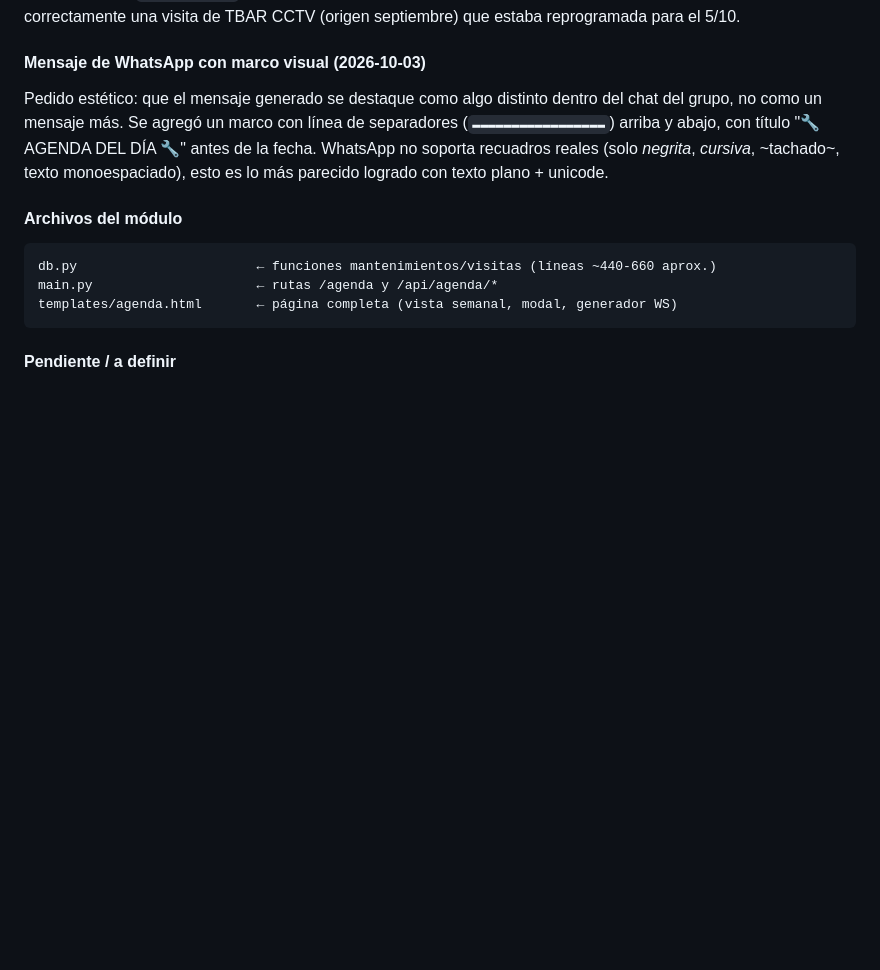
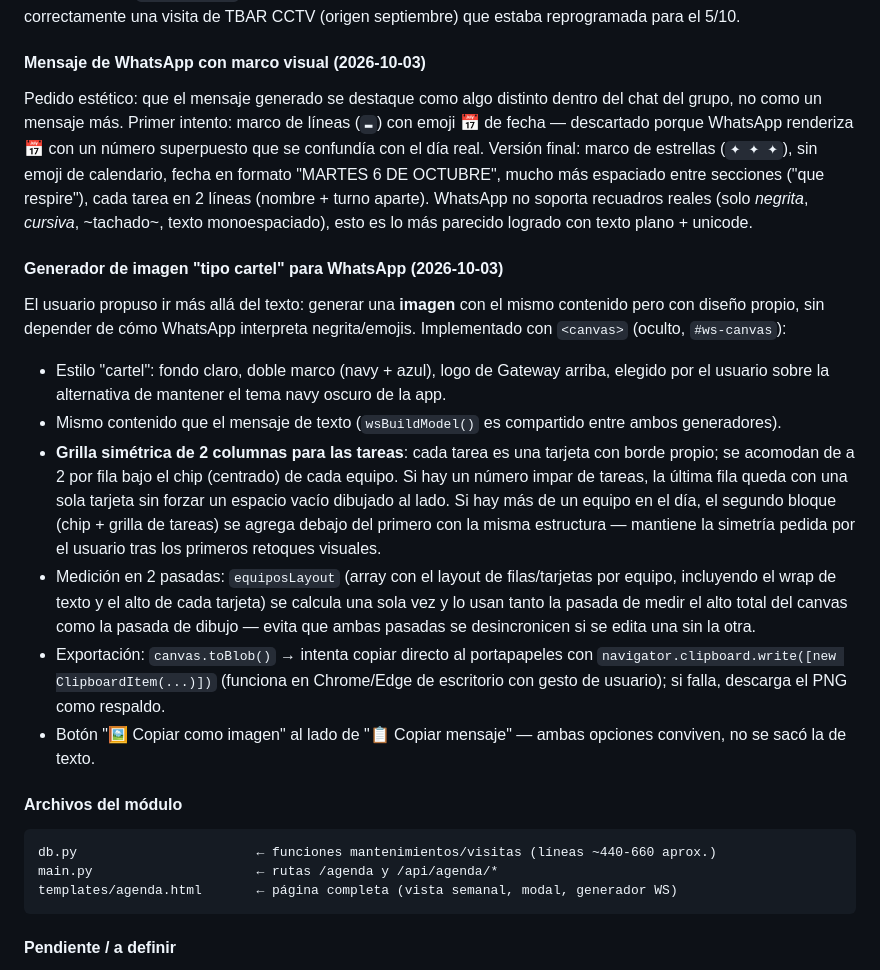
Before and after one commit to gateway-erp/gateway-erp, a Markdown page: BIBLIA_PROYECTO.md, the part around one of its changes. Drawn GitHub-style; blank space fills up the shorter version.

Commit message:
docs: registrar grilla simétrica de 2 columnas en el generador de imagen
Co-Authored-By: Claude Sonnet 5 <noreply@anthropic.com>

````diff
--- a/BIBLIA_PROYECTO.md
+++ b/BIBLIA_PROYECTO.md
@@ -403,7 +403,17 @@ Efecto colateral del fix del bug #2 (visitas visibles en el mes destino aunque s
 **Fix:** `abrirModal()` ahora guarda el año/mes real de la visita encontrada en una variable `modalOrigen`, y `accion()` la usa al llamar `saveVisita()` en vez de asumir el mes principal de la vista. Confirmado en vivo: se pudo quitar correctamente una visita de TBAR CCTV (origen septiembre) que estaba reprogramada para el 5/10.
 
 #### Mensaje de WhatsApp con marco visual (2026-10-03)
-Pedido estético: que el mensaje generado se destaque como algo distinto dentro del chat del grupo, no como un mensaje más. Se agregó un marco con línea de separadores (`▬▬▬▬▬▬▬▬▬▬▬▬▬▬▬▬▬`) arriba y abajo, con título "🔧 AGENDA DEL DÍA 🔧" antes de la fecha. WhatsApp no soporta recuadros reales (solo *negrita*, _cursiva_, ~tachado~, texto monoespaciado), esto es lo más parecido logrado con texto plano + unicode.
+Pedido estético: que el mensaje generado se destaque como algo distinto dentro del chat del grupo, no como un mensaje más. Primer intento: marco de líneas (`▬`) con emoji 📅 de fecha — descartado porque WhatsApp renderiza 📅 con un número superpuesto que se confundía con el día real. Versión final: marco de estrellas (`✦ ✦ ✦`), sin emoji de calendario, fecha en formato "MARTES 6 DE OCTUBRE", mucho más espaciado entre secciones ("que respire"), cada tarea en 2 líneas (nombre + turno aparte). WhatsApp no soporta recuadros reales (solo *negrita*, _cursiva_, ~tachado~, texto monoespaciado), esto es lo más parecido logrado con texto plano + unicode.
+
+#### Generador de imagen "tipo cartel" para WhatsApp (2026-10-03)
+El usuario propuso ir más allá del texto: generar una **imagen** con el mismo contenido pero con diseño propio, sin depender de cómo WhatsApp interpreta negrita/emojis. Implementado con `<canvas>` (oculto, `#ws-canvas`):
+
+- Estilo "cartel": fondo claro, doble marco (navy + azul), logo de Gateway arriba, elegido por el usuario sobre la alternativa de mantener el tema navy oscuro de la app.
+- Mismo contenido que el mensaje de texto (`wsBuildModel()` es compartido entre ambos generadores).
+- **Grilla simétrica de 2 columnas para las tareas**: cada tarea es una tarjeta con borde propio; se acomodan de a 2 por fila bajo el chip (centrado) de cada equipo. Si hay un número impar de tareas, la última fila queda con una sola tarjeta sin forzar un espacio vacío dibujado al lado. Si hay más de un equipo en el día, el segundo bloque (chip + grilla de tareas) se agrega debajo del primero con la misma estructura — mantiene la simetría pedida por el usuario tras los primeros retoques visuales.
+- Medición en 2 pasadas: `equiposLayout` (array con el layout de filas/tarjetas por equipo, incluyendo el wrap de texto y el alto de cada tarjeta) se calcula una sola vez y lo usan tanto la pasada de medir el alto total del canvas como la pasada de dibujo — evita que ambas pasadas se desincronicen si se edita una sin la otra.
+- Exportación: `canvas.toBlob()` → intenta copiar directo al portapapeles con `navigator.clipboard.write([new ClipboardItem(...)])` (funciona en Chrome/Edge de escritorio con gesto de usuario); si falla, descarga el PNG como respaldo.
+- Botón "🖼 Copiar como imagen" al lado de "📋 Copiar mensaje" — ambas opciones conviven, no se sacó la de texto.
 
 #### Archivos del módulo
 ```
````
Also changed, not shown: other parts of BIBLIA_PROYECTO.md (+1 -1 lines), PENDIENTES.md (+3 -2 lines).
